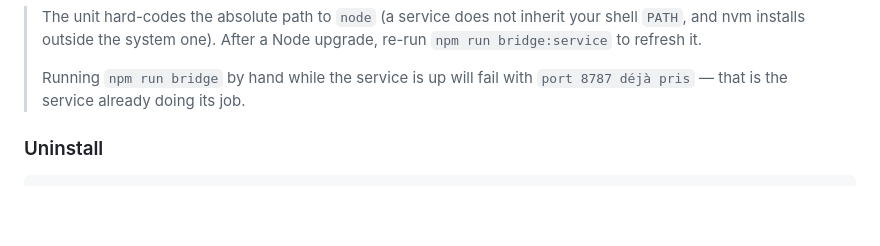
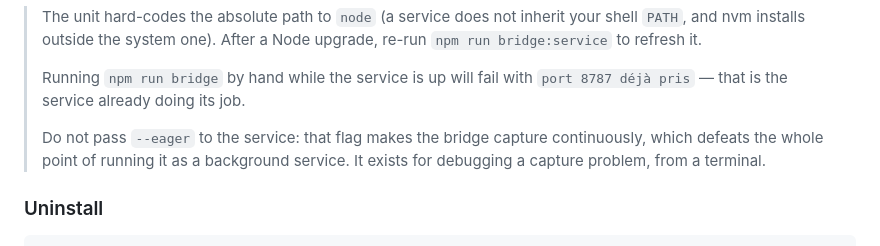
Before and after one commit to Dr1mS/spicetify-vizualizer, a Markdown page: README.md, the part around the change. Drawn GitHub-style; blank space fills up the shorter version.

Commit message:
docs: warn against --eager in the systemd service
The installer passes unknown flags through to the bridge, so
`npm run bridge:service -- --eager` installs a service that captures
non-stop — 6.3% of a core forever, the exact cost the idle gate exists
to avoid.

Co-Authored-By: Claude Opus 5 (1M context) <noreply@anthropic.com>
Claude-Session: https://claude.ai/code/session_01NWciwRcDrFdaPeHMkUKr6o

```diff
--- a/README.md
+++ b/README.md
@@ -88,6 +88,10 @@ panel.
 >
 > Running `npm run bridge` by hand while the service is up will fail with
 > `port 8787 déjà pris` — that is the service already doing its job.
+>
+> Do not pass `--eager` to the service: that flag makes the bridge capture
+> continuously, which defeats the whole point of running it as a background
+> service. It exists for debugging a capture problem, from a terminal.
 
 ### Uninstall
 
```
